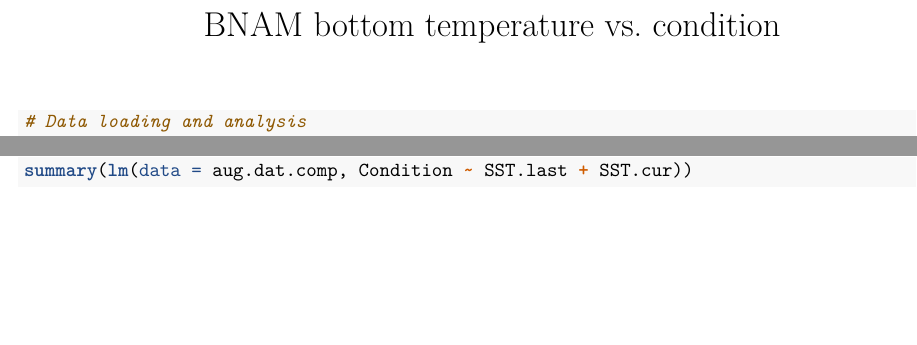
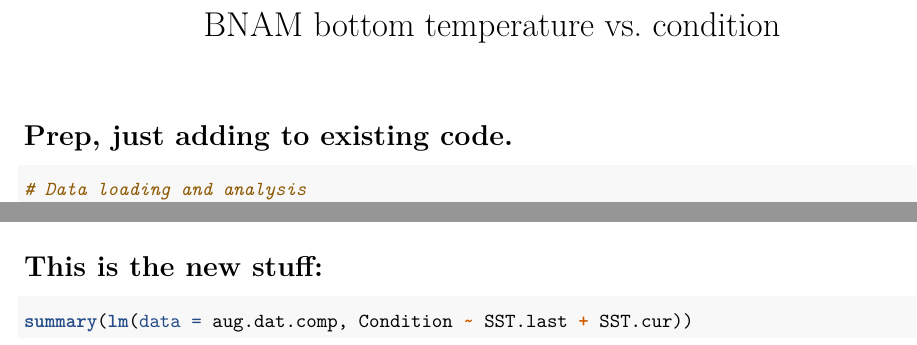
Before and after one commit to Dave-Keith/Paper_2_Cond_Env, an R Markdown document (Scripts/BNAM_vs_SST_condition.Rmd): two parts of pages 1 and 8 of 11, joined at a grey line, cut so that both start at the same text, the shorter picture padded with empty space. Rendered offline with R 4.5, knitr and Pandoc, then LaTeX, with nearby package versions; some code elsewhere in the file could not run offline.

Commit message:
adding headers

````diff
--- a/Scripts/BNAM_vs_SST_condition.Rmd
+++ b/Scripts/BNAM_vs_SST_condition.Rmd
@@ -1,7 +1,11 @@
 ---
 title: "BNAM bottom temperature vs. condition"
-output: pdf_document
+output:
+  pdf_document: default
+  word_document: default
 ---
+
+# Prep, just adding to existing code.
 
 ```{r, message=F, warning=F}
 # Data loading and analysis
@@ -296,6 +300,7 @@ mld.effect.sd <- round(coef(summary(final.aug.mod))[4,2],digits=2)
 
 ```
 
+# This is the new stuff:
 
 ```{r}
 summary(lm(data=aug.dat.comp, Condition ~ SST.last + SST.cur))
````
Also changed, not shown: 1 other file.
